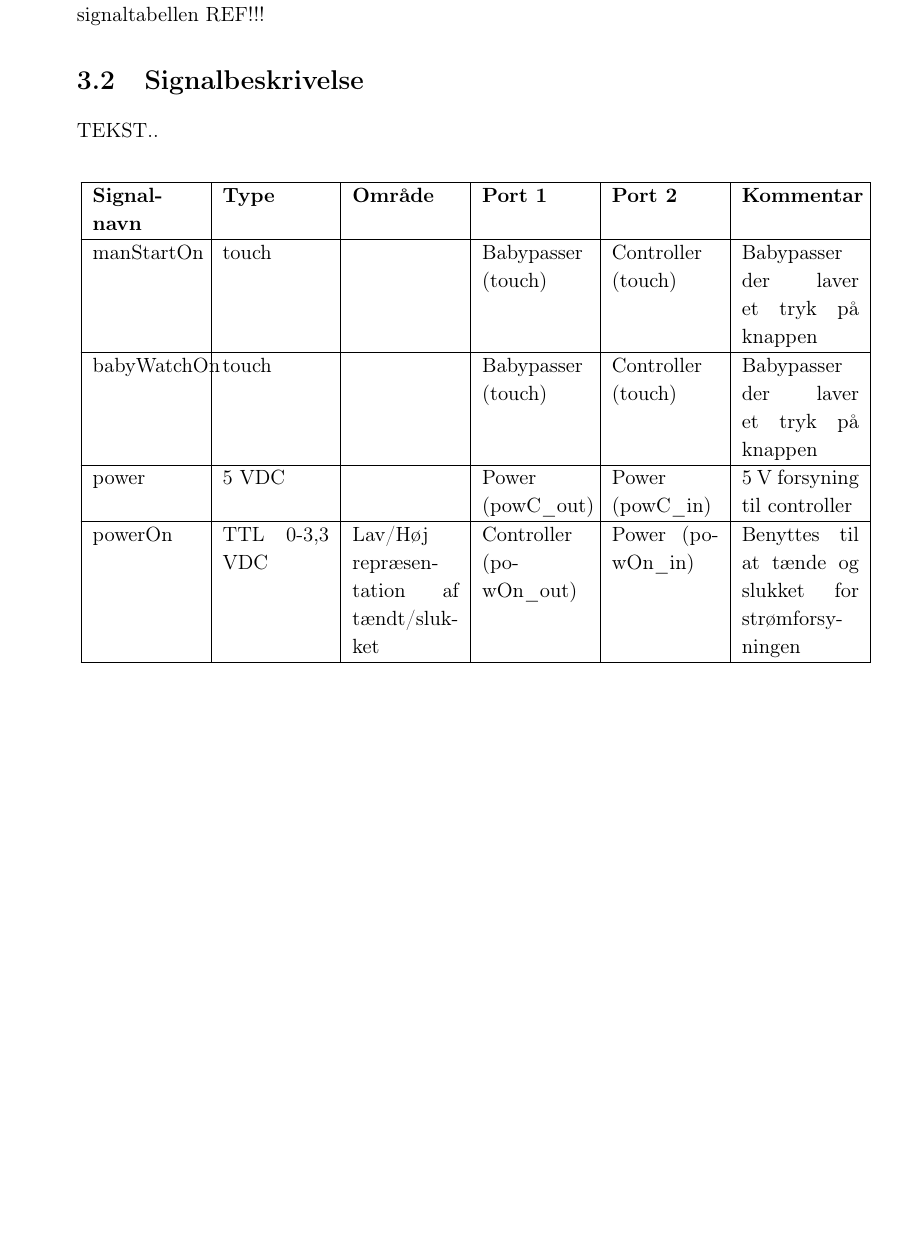
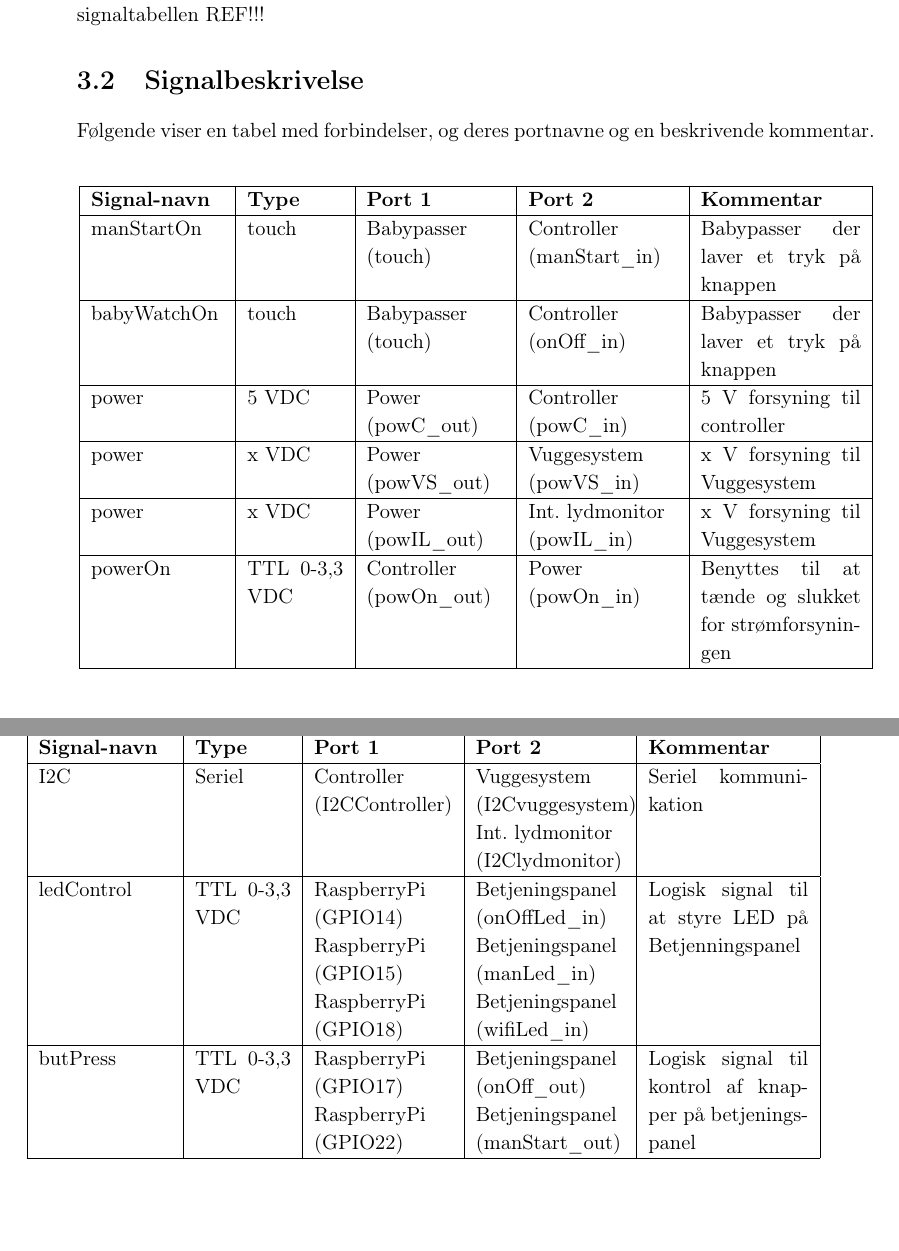
Before and after one commit to mickkn/E4PRJ4, a LaTeX thesis (Projektdokumentation/Master.tex, which reads Projektdokumentation/filer/systemarkitektur/signalbeskrivelse.tex): part of page 21 of 45 before the commit and two parts of pages 21 and 22 of 45 after it, the two joined at a grey line, cut so that both start at the same text, the shorter picture padded with empty space. Compiled offline with pdfLaTeX.

Commit message:
Tilføjet til signaltabel
Tilskrift på diagram

```diff
--- a/Projektdokumentation/filer/systemarkitektur/signalbeskrivelse.tex
+++ b/Projektdokumentation/filer/systemarkitektur/signalbeskrivelse.tex
@@ -2,16 +2,16 @@
 
 
 \section{Signalbeskrivelse}
-TEKST..
+Følgende viser en tabel med forbindelser, og deres portnavne og en beskrivende kommentar.
 
 \begin{center}
 \label{table:Signaltabel}
-\begin{longtable}{|p{2cm}|p{2cm}|p{2cm}|p{2cm}|p{2cm}|p{2,2cm}|}
+\begin{longtable}{|p{2,5cm}|p{1,8cm}|p{2,6cm}|p{2,8cm}|p{3cm}|}
 \hline
-\textbf{Signal-navn}	&\textbf{Type} 		&\textbf{Område} &\textbf{Port 1} 	&\textbf{Port 2} 			&\textbf{Kommentar} \\ \hline
+\textbf{Signal-navn}	&\textbf{Type} 		&\textbf{Port 1} 	&\textbf{Port 2} 			&\textbf{Kommentar} \\ \hline
 \endfirsthead
 \multicolumn{5}{l}{...fortsat fra forrige side} \\ \hline
-\textbf{Signal-navn}	&\textbf{Type} 		&\textbf{Område} &\textbf{Port 1} 	&\textbf{Port 2} 			&\textbf{Kommentar} \\ \hline
+\textbf{Signal-navn}	&\textbf{Type} 		&\textbf{Port 1} 	&\textbf{Port 2} 			&\textbf{Kommentar} \\ \hline
 \endhead
 
 %% Signal-navn
@@ -24,34 +24,72 @@ TEKST..
 
 manStartOn
 &touch
-&
 &Babypasser \newline (touch)
-&Controller \newline (touch)
+&Controller \newline (manStart\_in)
 &Babypasser der laver et tryk på knappen
 \\\hline
 
 babyWatchOn
 &touch
-&
 &Babypasser \newline (touch)
-&Controller \newline (touch)
+&Controller \newline (onOff\_in)
 &Babypasser der laver et tryk på knappen
 \\\hline
 
 power
 &5 VDC
-&
 &Power \newline(powC\_out)
-&Power \newline(powC\_in)
+&Controller \newline(powC\_in)
 &5 V forsyning til controller
+\\\hline
+
+power
+&x VDC
+&Power \newline(powVS\_out)
+&Vuggesystem \newline(powVS\_in)
+&x V forsyning til Vuggesystem
+\\\hline
+
+power
+&x VDC
+&Power \newline(powIL\_out)
+&Int. lydmonitor\newline(powIL\_in)
+&x V forsyning til Vuggesystem
 \\\hline
 
 powerOn
 &TTL 0-3,3 VDC
-&Lav/Høj repræsentation af tændt/slukket
-&Controller (powOn\_out)
-&Power (powOn\_in)
+&Controller \newline (powOn\_out)
+&Power \newline (powOn\_in)
 &Benyttes til at tænde og slukket for strømforsyningen   				\\\hline
+
+I2C
+&Seriel
+&Controller \newline (I2CController)
+&Vuggesystem \newline (I2Cvuggesystem) \newline
+ Int. lydmonitor \newline (I2Clydmonitor)
+&Seriel kommunikation
+\\\hline
+
+ledControl
+&TTL 0-3,3 VDC
+&RaspberryPi \newline (GPIO14) \newline
+ RaspberryPi \newline (GPIO15) \newline
+ RaspberryPi \newline (GPIO18)
+&Betjeningspanel \newline (onOffLed\_in) \newline
+ Betjeningspanel \newline (manLed\_in) \newline
+ Betjeningspanel \newline (wifiLed\_in)
+&Logisk signal til at styre LED på Betjenningspanel
+\\\hline
+
+butPress
+&TTL 0-3,3 VDC
+&RaspberryPi \newline (GPIO17) \newline
+ RaspberryPi \newline (GPIO22)
+&Betjeningspanel \newline (onOff\_out) \newline
+ Betjeningspanel \newline (manStart\_out)
+&Logisk signal til kontrol af knapper på betjeningspanel
+\\\hline
 
 \end{longtable}
 \end{center}
```
Also changed, not shown: Projektdokumentation/billeder/sysark/Controller_IBD.pdf, 1 other file.
